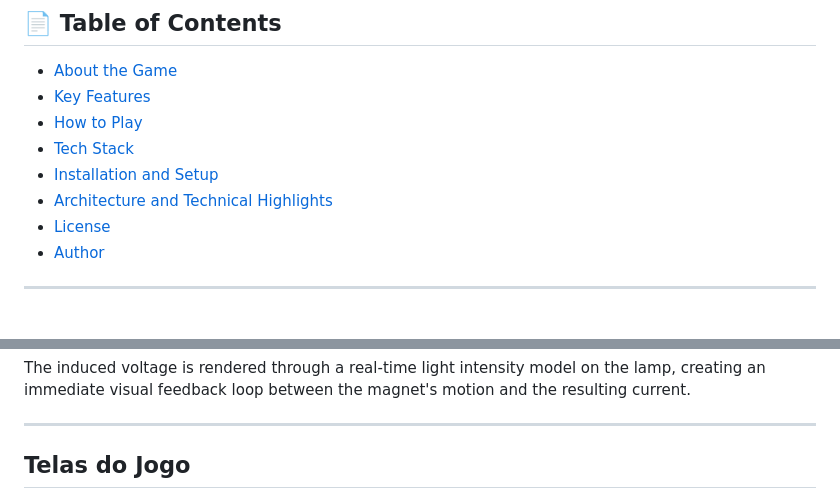
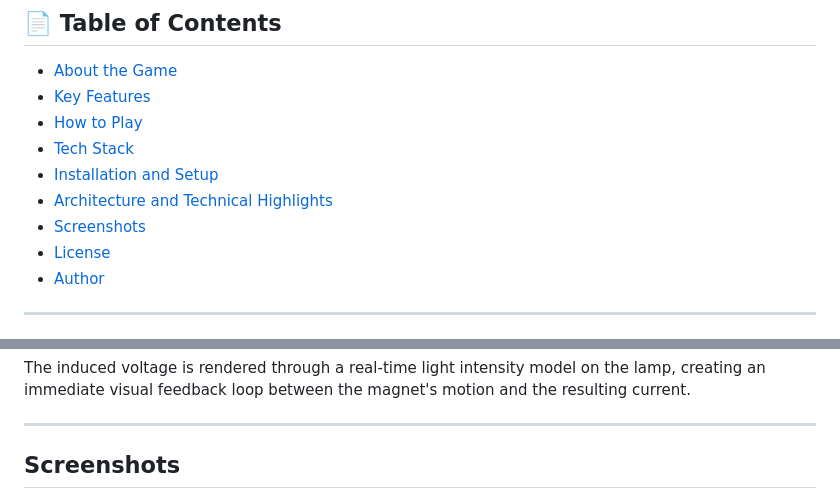
Before and after one commit to fisicagames/faraday-game, a Markdown page: README.md, 2 parts joined by grey strips. Drawn GitHub-style.

```diff
--- a/README.md
+++ b/README.md
@@ -19,6 +19,7 @@ An interactive simulation on Faraday's Law of Electromagnetic Induction, built o
 * [Tech Stack](#-tech-stack)
 * [Installation and Setup](#-installation-and-setup)
 * [Architecture and Technical Highlights](#-architecture-and-technical-highlights)
+* [Screenshots](#-screenshots)
 * [License](#-license)
 * [Author](#-author)
 
@@ -123,7 +124,7 @@ The induced voltage is rendered through a real-time light intensity model on the
 
 ---
 
-## Telas do Jogo
+## Screenshots
 
 ![1736427437192](image/README/1736427437192.png)
 
```
